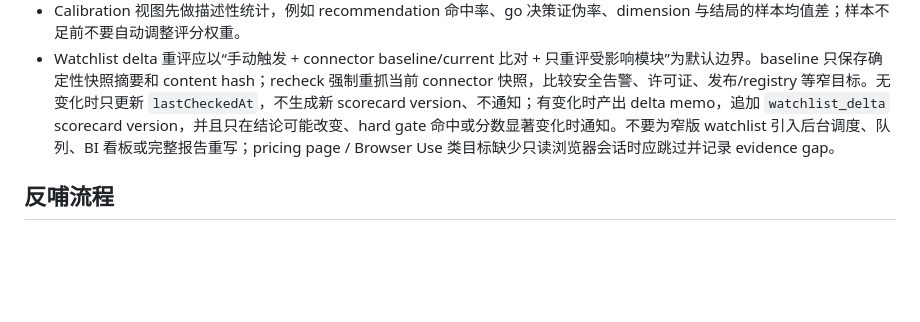
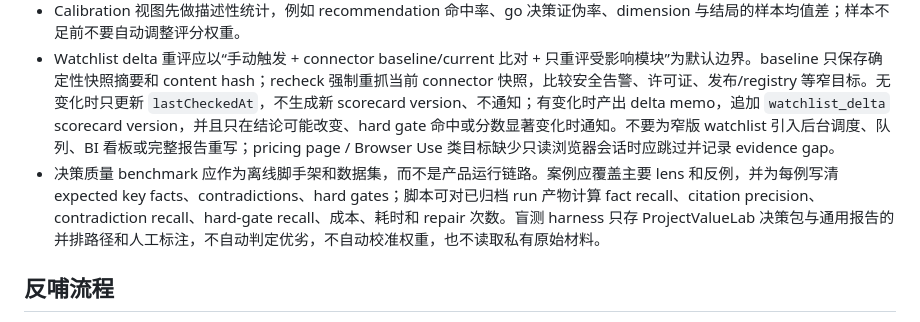
Before and after one commit to Octo-o-o-o/InfinisynapseAssistant, a Markdown page: docs/playbooks/downstream-projects.md, the part around the change. Drawn GitHub-style; blank space fills up the shorter version.

Commit message:
docs: 反哺决策质量 benchmark 口径

```diff
--- a/docs/playbooks/downstream-projects.md
+++ b/docs/playbooks/downstream-projects.md
@@ -61,6 +61,7 @@
 - 决策型产品应在 completed run 后创建 Outcome 回访占位，把原 recommendation、scorecard version、dueAt 和真实结局绑定起来；到期提醒应有独立 due/幂等状态，不复用 run completed/failed 通知状态。
 - Calibration 视图先做描述性统计，例如 recommendation 命中率、go 决策证伪率、dimension 与结局的样本均值差；样本不足前不要自动调整评分权重。
 - Watchlist delta 重评应以“手动触发 + connector baseline/current 比对 + 只重评受影响模块”为默认边界。baseline 只保存确定性快照摘要和 content hash；recheck 强制重抓当前 connector 快照，比较安全告警、许可证、发布/registry 等窄目标。无变化时只更新 `lastCheckedAt`，不生成新 scorecard version、不通知；有变化时产出 delta memo，追加 `watchlist_delta` scorecard version，并且只在结论可能改变、hard gate 命中或分数显著变化时通知。不要为窄版 watchlist 引入后台调度、队列、BI 看板或完整报告重写；pricing page / Browser Use 类目标缺少只读浏览器会话时应跳过并记录 evidence gap。
+- 决策质量 benchmark 应作为离线脚手架和数据集，而不是产品运行链路。案例应覆盖主要 lens 和反例，并为每例写清 expected key facts、contradictions、hard gates；脚本可对已归档 run 产物计算 fact recall、citation precision、contradiction recall、hard-gate recall、成本、耗时和 repair 次数。盲测 harness 只存 ProjectValueLab 决策包与通用报告的并排路径和人工标注，不自动判定优劣，不自动校准权重，也不读取私有原始材料。
 
 ## 反哺流程
 
```
